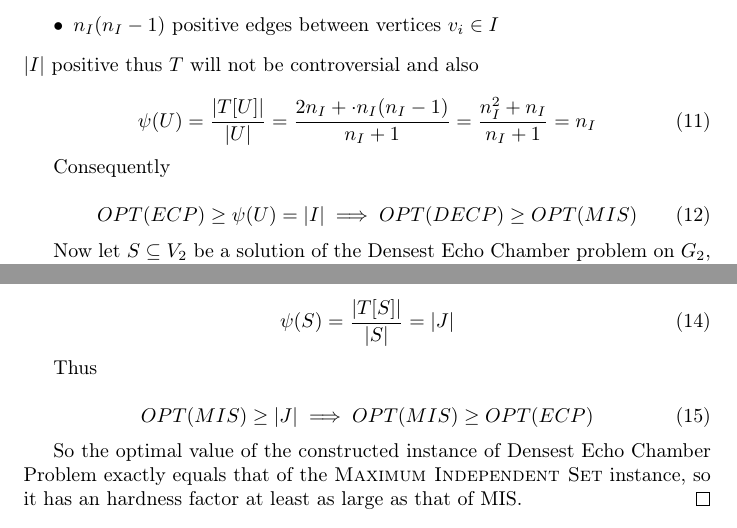
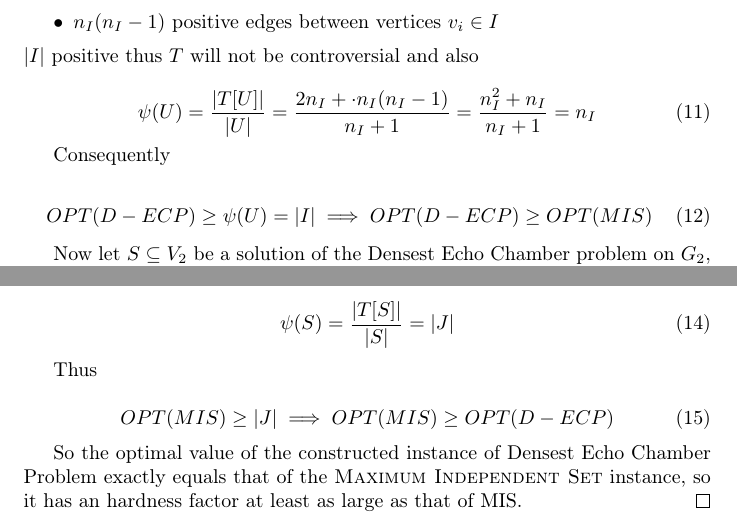
Before and after one commit to morpheusthewhite/master-thesis, a LaTeX document (docs/approximability.tex): two parts of pages 4 and 5 of 5, joined at a grey line, cut so that both start at the same text. Compiled offline with pdfLaTeX; a LaTeX package or settings file that is missing is left out.

Commit message:
docs(approximability): correct typos

```diff
--- a/docs/approximability.tex
+++ b/docs/approximability.tex
@@ -314,7 +315,7 @@
 		Consequently
 
 		\begin{equation}
-			OPT(ECP) \geq \psi(U) = |I| \implies OPT(DECP) \geq OPT(MIS)
+			OPT(D-ECP) \geq \psi(U) = |I| \implies OPT(D-ECP) \geq OPT(MIS)
 		\end{equation}
 
 		Now let $S \subseteq V_2$ be a solution of the Densest Echo Chamber
@@ -345,7 +346,7 @@
 		Thus
 
 		\begin{equation}
-			OPT(MIS) \geq |J| \implies OPT(MIS) \geq OPT(ECP)
+			OPT(MIS) \geq |J| \implies OPT(MIS) \geq OPT(D-ECP)
 		\end{equation}
 
 		So the optimal value of the constructed instance of Densest Echo Chamber Problem
```
Also changed, not shown: docs/approximability.pdf, docs/approximability.tex (7 more changed lines).
